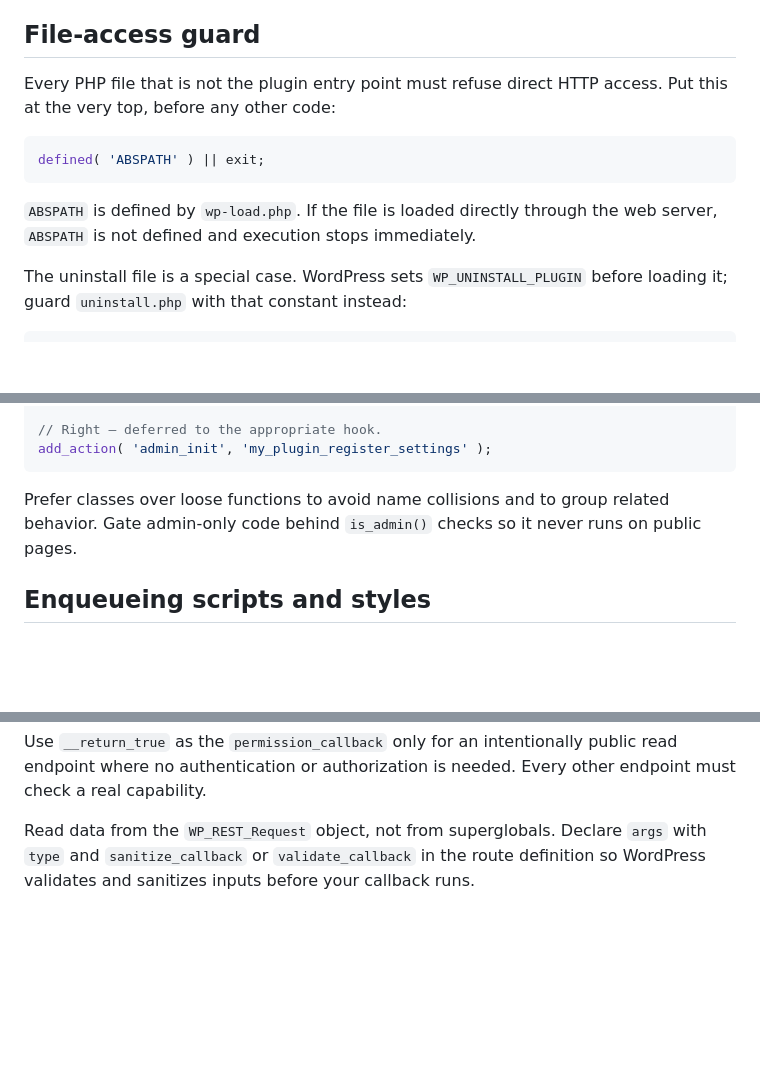
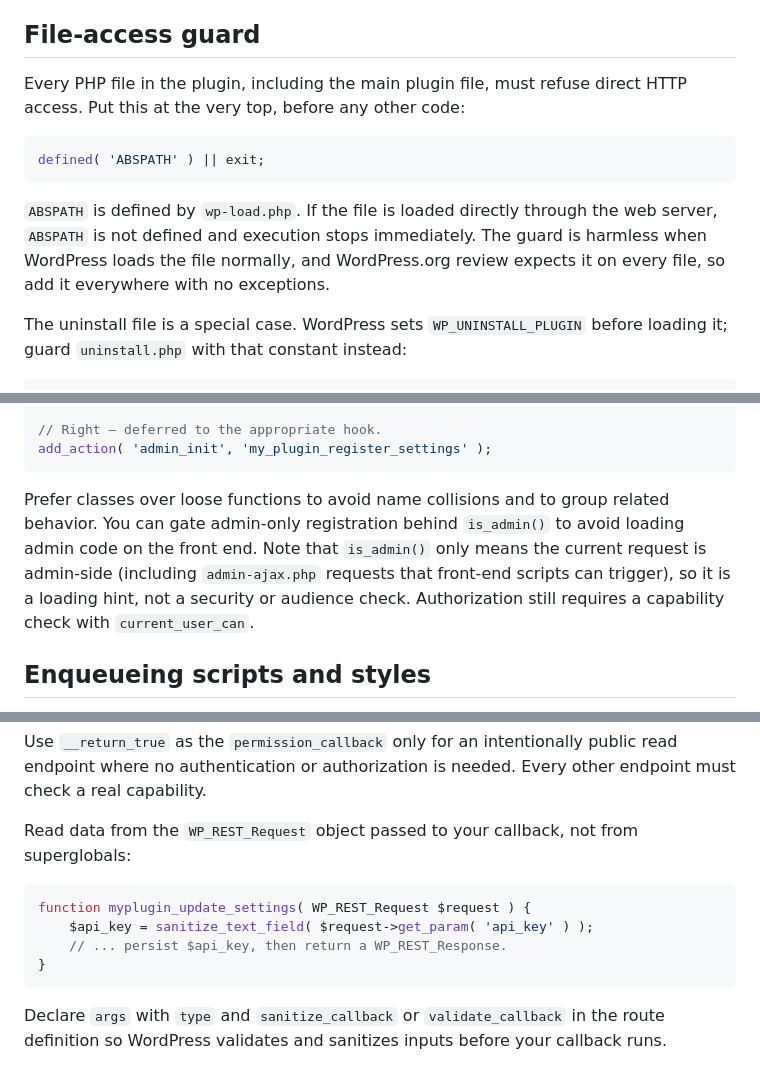
Before and after one commit to shameemreza/heya, a Markdown page: heya/guidance/wp-plugin-structure.md, 3 parts joined by grey strips. Rendered like a GitHub page; blank space fills up the shorter version.

Commit message:
fix: ABSPATH guard on every file, concrete REST example, is_admin caveat

````diff
--- a/heya/guidance/wp-plugin-structure.md
+++ b/heya/guidance/wp-plugin-structure.md
@@ -10,15 +10,17 @@ Every rule in this file applies to every plugin you write or modify. Read
 
 ## File-access guard
 
-Every PHP file that is not the plugin entry point must refuse direct HTTP
-access. Put this at the very top, before any other code:
+Every PHP file in the plugin, including the main plugin file, must refuse
+direct HTTP access. Put this at the very top, before any other code:
 
 ```php
 defined( 'ABSPATH' ) || exit;
 ```
 
 `ABSPATH` is defined by `wp-load.php`. If the file is loaded directly through
-the web server, `ABSPATH` is not defined and execution stops immediately.
+the web server, `ABSPATH` is not defined and execution stops immediately. The
+guard is harmless when WordPress loads the file normally, and WordPress.org
+review expects it on every file, so add it everywhere with no exceptions.
 
 The uninstall file is a special case. WordPress sets `WP_UNINSTALL_PLUGIN`
 before loading it; guard `uninstall.php` with that constant instead:
@@ -110,8 +112,12 @@ add_action( 'admin_init', 'my_plugin_register_settings' );
 ```
 
 Prefer classes over loose functions to avoid name collisions and to group
-related behavior. Gate admin-only code behind `is_admin()` checks so it never
-runs on public pages.
+related behavior. You can gate admin-only registration behind `is_admin()` to
+avoid loading admin code on the front end. Note that `is_admin()` only means the
+current request is admin-side (including `admin-ajax.php` requests that
+front-end scripts can trigger), so it is a loading hint, not a security or
+audience check. Authorization still requires a capability check with
+`current_user_can`.
 
 ## Enqueueing scripts and styles
 
@@ -293,6 +299,16 @@ Use `__return_true` as the `permission_callback` only for an intentionally
 public read endpoint where no authentication or authorization is needed. Every
 other endpoint must check a real capability.
 
-Read data from the `WP_REST_Request` object, not from superglobals. Declare
-`args` with `type` and `sanitize_callback` or `validate_callback` in the route
-definition so WordPress validates and sanitizes inputs before your callback runs.
+Read data from the `WP_REST_Request` object passed to your callback, not from
+superglobals:
+
+```php
+function myplugin_update_settings( WP_REST_Request $request ) {
+    $api_key = sanitize_text_field( $request->get_param( 'api_key' ) );
+    // ... persist $api_key, then return a WP_REST_Response.
+}
+```
+
+Declare `args` with `type` and `sanitize_callback` or `validate_callback` in
+the route definition so WordPress validates and sanitizes inputs before your
+callback runs.
````
